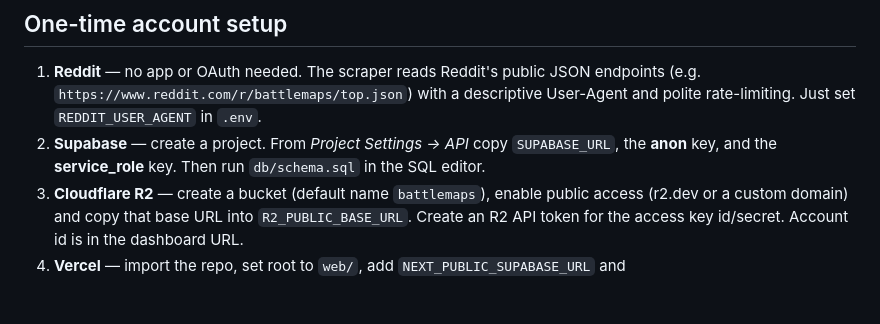
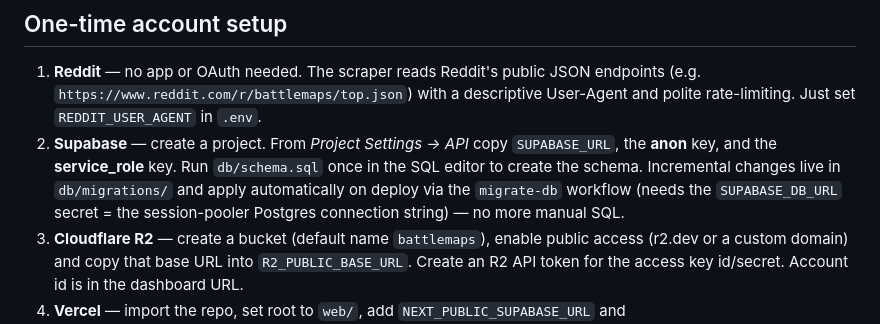
Before and after one commit to Torgan/battlemap-repo, a Markdown page: README.md, the part around the change. GitHub-like rendering; blank space fills up the shorter version.

Commit message:
docs: README notes migrations auto-apply on deploy
Co-Authored-By: Claude Opus 4.8 (1M context) <noreply@anthropic.com>

```diff
--- a/README.md
+++ b/README.md
@@ -42,8 +42,10 @@ Reddit API ──(PRAW)──> Scraper (Python, GitHub Actions cron)
    (e.g. `https://www.reddit.com/r/battlemaps/top.json`) with a descriptive User-Agent and
    polite rate-limiting. Just set `REDDIT_USER_AGENT` in `.env`.
 2. **Supabase** — create a project. From *Project Settings → API* copy `SUPABASE_URL`,
-   the **anon** key, and the **service_role** key. Then run `db/schema.sql` in the SQL
-   editor.
+   the **anon** key, and the **service_role** key. Run `db/schema.sql` once in the SQL
+   editor to create the schema. Incremental changes live in `db/migrations/` and apply
+   automatically on deploy via the `migrate-db` workflow (needs the `SUPABASE_DB_URL`
+   secret = the session-pooler Postgres connection string) — no more manual SQL.
 3. **Cloudflare R2** — create a bucket (default name `battlemaps`), enable public access
    (r2.dev or a custom domain) and copy that base URL into `R2_PUBLIC_BASE_URL`. Create an
    R2 API token for the access key id/secret. Account id is in the dashboard URL.
```
